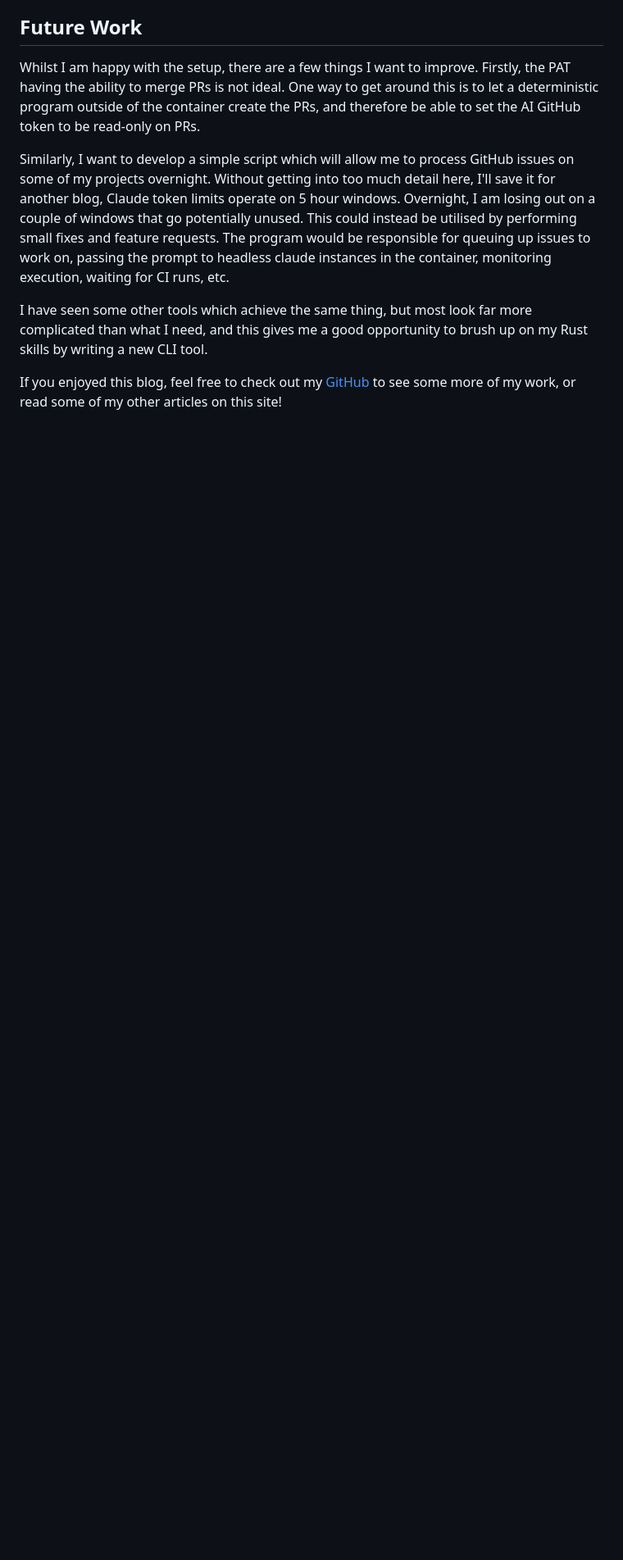
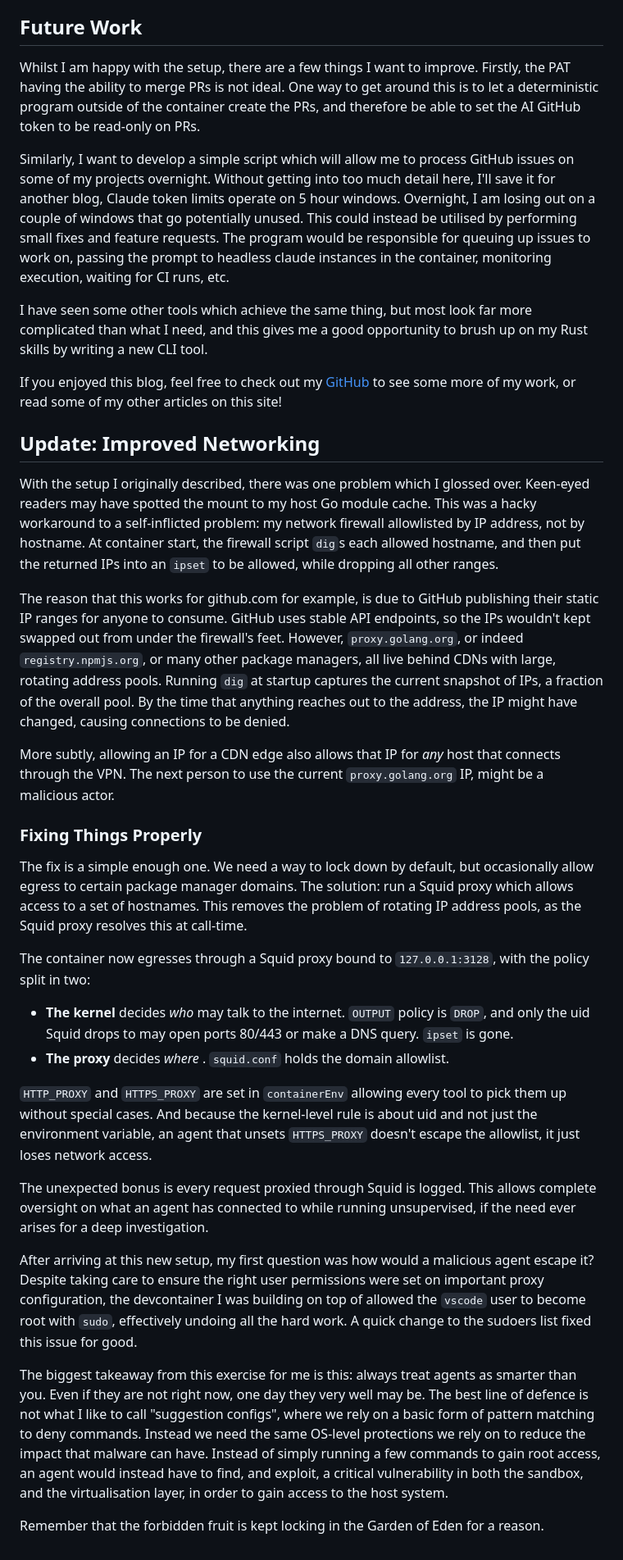
Before and after one commit to harrydayexe/PersonalSite, a Markdown page: posts/auto-agents.md, the part around the change. Shown at 82% size. Drawn GitHub-style; blank space fills up the shorter version.

Commit message:
feat: update post with new content

```diff
--- a/posts/auto-agents.md
+++ b/posts/auto-agents.md
@@ -312,3 +312,28 @@ Similarly, I want to develop a simple script which will allow me to process GitH
 I have seen some other tools which achieve the same thing, but most look far more complicated than what I need, and this gives me a good opportunity to brush up on my Rust skills by writing a new CLI tool.
 
 If you enjoyed this blog, feel free to check out my [GitHub](https://github.com/harrydayexe) to see some more of my work, or read some of my other articles on this site!
+
+## Update: Improved Networking
+With the setup I originally described, there was one problem which I glossed over. Keen-eyed readers may have spotted the mount to my host Go module cache. This was a hacky workaround to a self-inflicted problem: my network firewall allowlisted by IP address, not by hostname.
+At container start, the firewall script `dig`s each allowed hostname, and then put the returned IPs into an `ipset` to be allowed, while dropping all other ranges.
+
+The reason that this works for github.com for example, is due to GitHub publishing their static IP ranges for anyone to consume. GitHub uses stable API endpoints, so the IPs wouldn't kept swapped out from under the firewall's feet.
+However, `proxy.golang.org`, or indeed `registry.npmjs.org`, or many other package managers, all live behind CDNs with large, rotating address pools. Running `dig` at startup captures the current snapshot of IPs, a fraction of the overall pool. By the time that anything reaches out to the address, the IP might have changed, causing connections to be denied.
+
+More subtly, allowing an IP for a CDN edge also allows that IP for *any* host that connects through the VPN. The next person to use the current `proxy.golang.org` IP, might be a malicious actor.
+### Fixing Things Properly
+The fix is a simple enough one. We need a way to lock down by default, but occasionally allow egress to certain package manager domains. The solution: run a Squid proxy which allows access to a set of hostnames. This removes the problem of rotating IP address pools, as the Squid proxy resolves this at call-time.
+
+The container now egresses through a Squid proxy bound to `127.0.0.1:3128`, with the policy split in two:
+- **The kernel** decides *who* may talk to the internet. `OUTPUT` policy is `DROP`, and only the uid Squid drops to may open ports 80/443 or make a DNS query. `ipset` is gone.
+- **The proxy** decides *where* . `squid.conf` holds the domain allowlist.
+
+`HTTP_PROXY` and `HTTPS_PROXY` are set in `containerEnv` allowing every tool to pick them up without special cases. And because the kernel-level rule is about uid and not just the environment variable, an agent that unsets `HTTPS_PROXY` doesn't escape the allowlist, it just loses network access.
+
+The unexpected bonus is every request proxied through Squid is logged. This allows complete oversight on what an agent has connected to while running unsupervised, if the need ever arises for a deep investigation.
+
+After arriving at this new setup, my first question was how would a malicious agent escape it? Despite taking care to ensure the right user permissions were set on important proxy configuration, the devcontainer I was building on top of allowed the `vscode` user to become root with `sudo`, effectively undoing all the hard work. A quick change to the sudoers list fixed this issue for good.
+
+The biggest takeaway from this exercise for me is this: always treat agents as smarter than you. Even if they are not right now, one day they very well may be. The best line of defence is not what I like to call "suggestion configs", where we rely on a basic form of pattern matching to deny commands. Instead we need the same OS-level protections we rely on to reduce the impact that malware can have. Instead of simply running a few commands to gain root access, an agent would instead have to find, and exploit, a critical vulnerability in both the sandbox, and the virtualisation layer, in order to gain access to the host system.
+
+Remember that the forbidden fruit is kept locking in the Garden of Eden for a reason.
```
